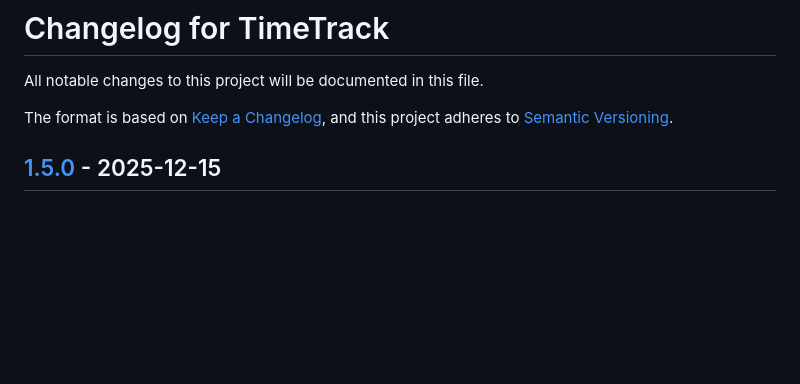
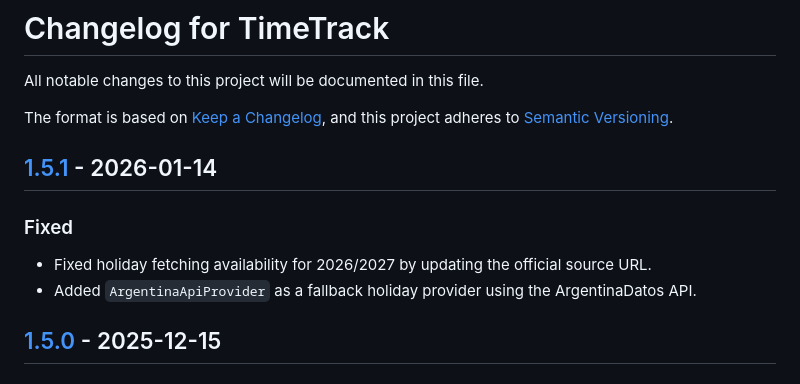
Before and after one commit to PPeitsch/TimeTrack, a Markdown page: CHANGELOG.md, the part around one of its changes. Drawn GitHub-style; blank space fills up the shorter version.

Commit message:
Update CHANGELOG for v1.5.1 release

```diff
--- a/CHANGELOG.md
+++ b/CHANGELOG.md
@@ -5,6 +5,12 @@ All notable changes to this project will be documented in this file.
 The format is based on [Keep a Changelog](https://keepachangelog.com/en/1.0.0/),
 and this project adheres to [Semantic Versioning](https://semver.org/spec/v2.0.0.html).
 
+
+## [1.5.1] - 2026-01-14
+
+### Fixed
+- Fixed holiday fetching availability for 2026/2027 by updating the official source URL.
+- Added `ArgentinaApiProvider` as a fallback holiday provider using the ArgentinaDatos API.
 
 ## [1.5.0] - 2025-12-15
 
```
Also changed, not shown: other parts of CHANGELOG.md (+1 -0 lines).
